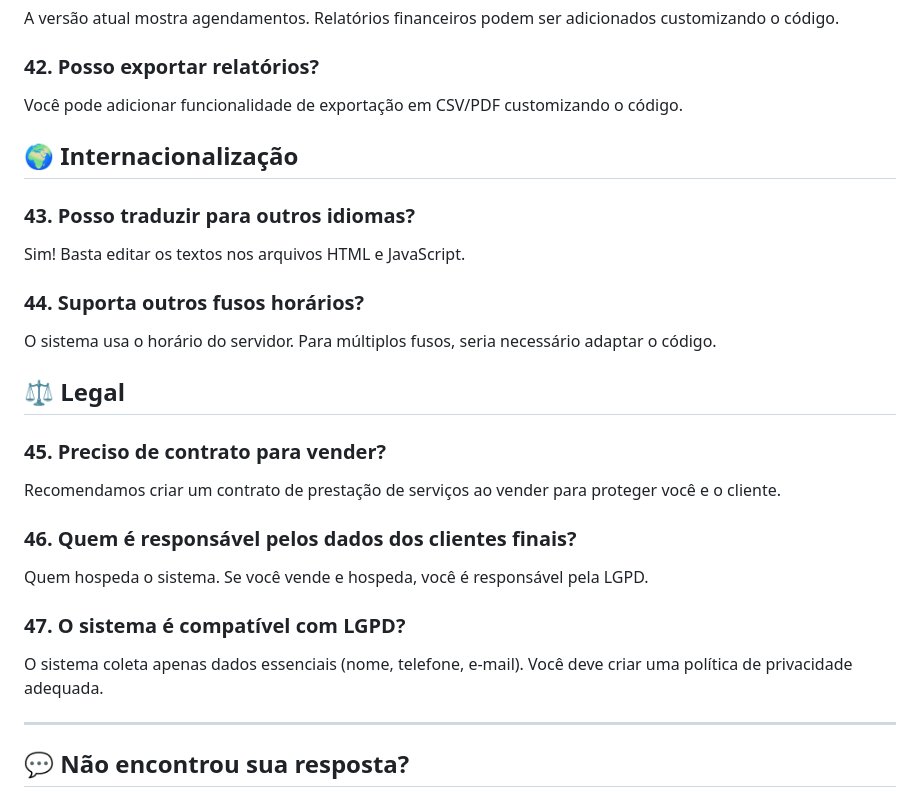
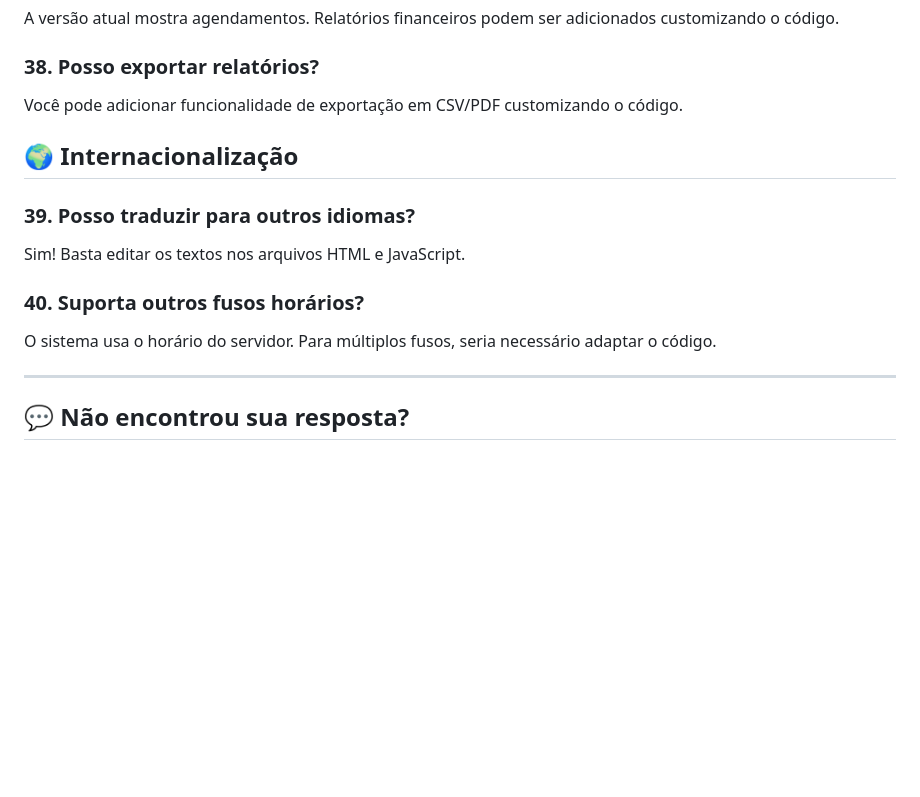
Before and after one commit to vabidev/FilaZero, a Markdown page: FAQ.md, the part around the change printed below. Rendered like a GitHub page; blank space fills up the shorter version.

Commit message:
Revise FAQ by removing commercial and legal questions
Removed several FAQ entries related to commercial aspects and legal responsibilities, and updated question numbers accordingly.

```diff
--- a/FAQ.md
+++ b/FAQ.md
@@ -211,26 +197,15 @@ Sim! O código é aberto para modificações. Algumas ideias:
 A versão atual mostra agendamentos. Relatórios financeiros podem ser adicionados customizando o código.
 
-### 42. Posso exportar relatórios?
+### 38. Posso exportar relatórios?
 Você pode adicionar funcionalidade de exportação em CSV/PDF customizando o código.
 
 ## 🌍 Internacionalização
 
-### 43. Posso traduzir para outros idiomas?
+### 39. Posso traduzir para outros idiomas?
 Sim! Basta editar os textos nos arquivos HTML e JavaScript.
 
-### 44. Suporta outros fusos horários?
+### 40. Suporta outros fusos horários?
 O sistema usa o horário do servidor. Para múltiplos fusos, seria necessário adaptar o código.
-
-## ⚖️ Legal
-
-### 45. Preciso de contrato para vender?
-Recomendamos criar um contrato de prestação de serviços ao vender para proteger você e o cliente.
-
-### 46. Quem é responsável pelos dados dos clientes finais?
-Quem hospeda o sistema. Se você vende e hospeda, você é responsável pela LGPD.
-
-### 47. O sistema é compatível com LGPD?
-O sistema coleta apenas dados essenciais (nome, telefone, e-mail). Você deve criar uma política de privacidade adequada.
 
 ---
 
```
Also changed, not shown: other parts of FAQ.md (+8 -22 lines).
